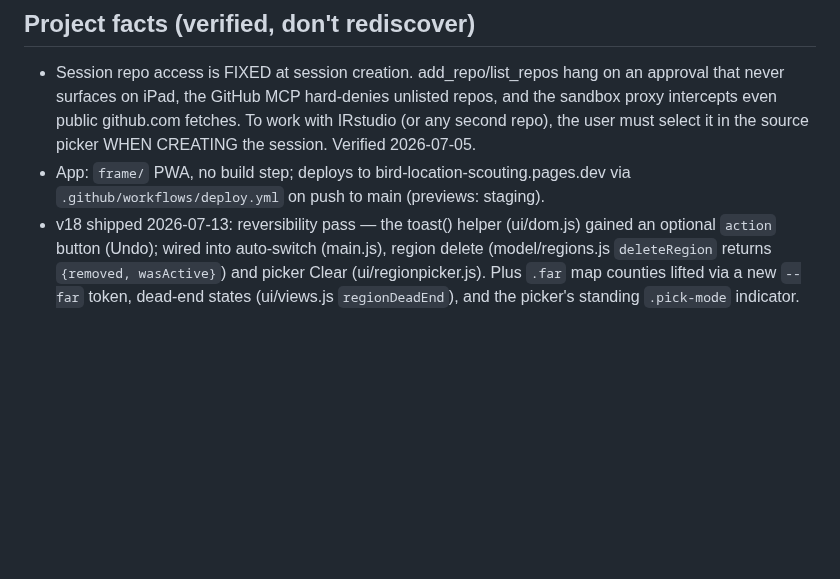
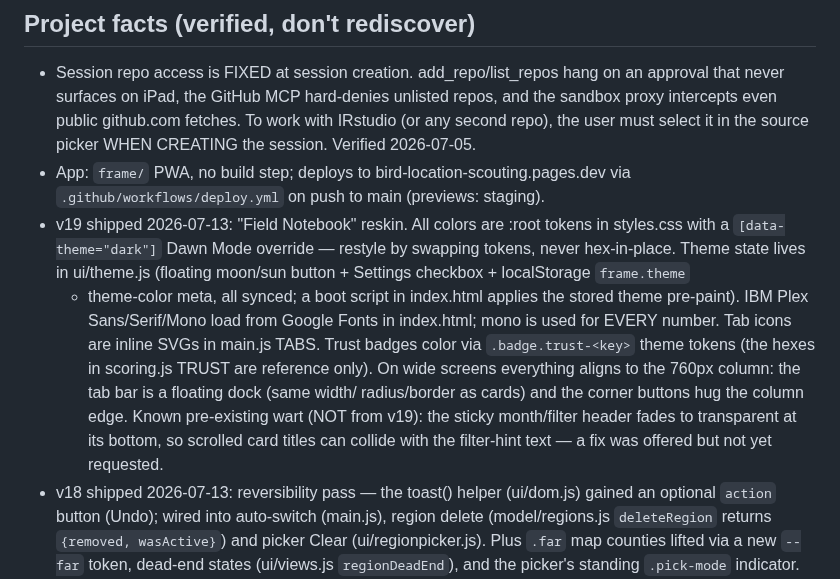
Before and after one commit to njefferson/Bird-location-scouting, a Markdown page: CLAUDE.md, the part around the change. Rendered like a GitHub page; blank space fills up the shorter version.

Commit message:
Docs: record v19 Field Notebook facts for future sessions

```diff
--- a/CLAUDE.md
+++ b/CLAUDE.md
@@ -85,6 +85,20 @@ PROVEN login-gated (probe, 2026-07-05); don't re-litigate it.
   in the source picker WHEN CREATING the session. Verified 2026-07-05.
 - App: `frame/` PWA, no build step; deploys to bird-location-scouting.pages.dev
   via `.github/workflows/deploy.yml` on push to main (previews: staging).
+- v19 shipped 2026-07-13: "Field Notebook" reskin. All colors are :root tokens
+  in styles.css with a `[data-theme="dark"]` Dawn Mode override — restyle by
+  swapping tokens, never hex-in-place. Theme state lives in ui/theme.js
+  (floating moon/sun button + Settings checkbox + localStorage `frame.theme`
+  + theme-color meta, all synced; a <head> boot script in index.html applies
+  the stored theme pre-paint). IBM Plex Sans/Serif/Mono load from Google Fonts
+  in index.html; mono is used for EVERY number. Tab icons are inline SVGs in
+  main.js TABS. Trust badges color via `.badge.trust-<key>` theme tokens (the
+  hexes in scoring.js TRUST are reference only). On wide screens everything
+  aligns to the 760px column: the tab bar is a floating dock (same width/
+  radius/border as cards) and the corner buttons hug the column edge.
+  Known pre-existing wart (NOT from v19): the sticky month/filter header fades
+  to transparent at its bottom, so scrolled card titles can collide with the
+  filter-hint text — a fix was offered but not yet requested.
 - v18 shipped 2026-07-13: reversibility pass — the toast() helper (ui/dom.js)
   gained an optional `action` button (Undo); wired into auto-switch (main.js),
   region delete (model/regions.js `deleteRegion` returns `{removed, wasActive}`)
```
